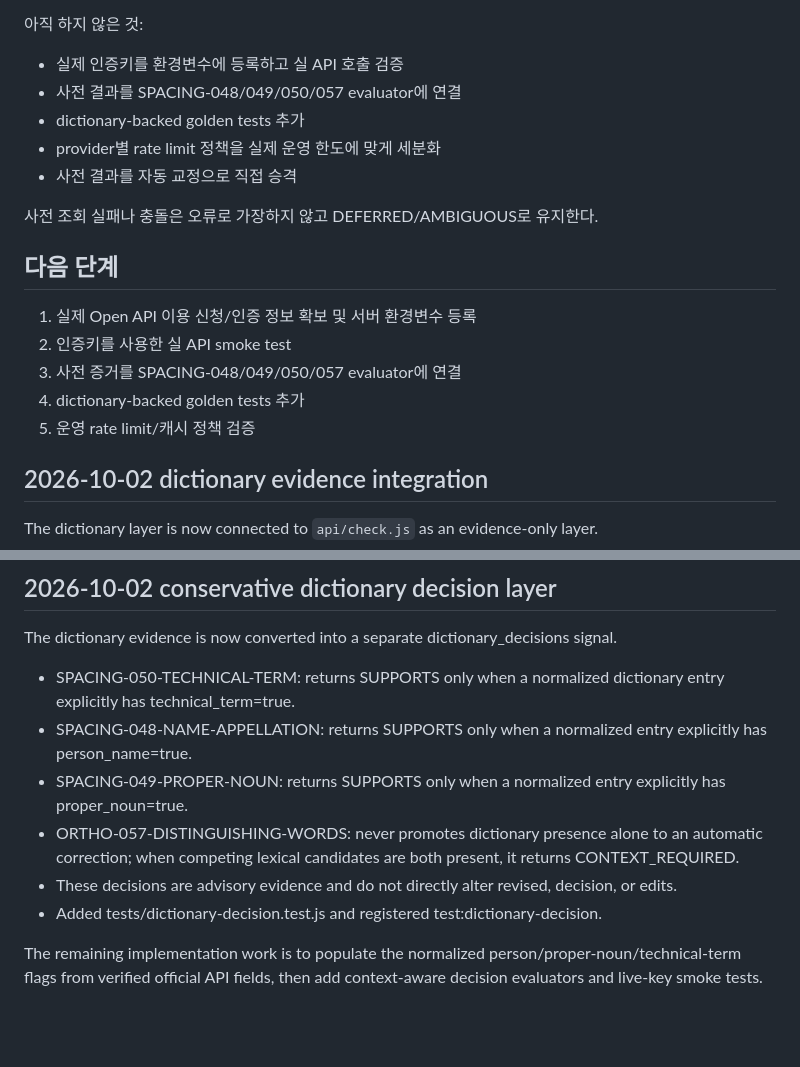
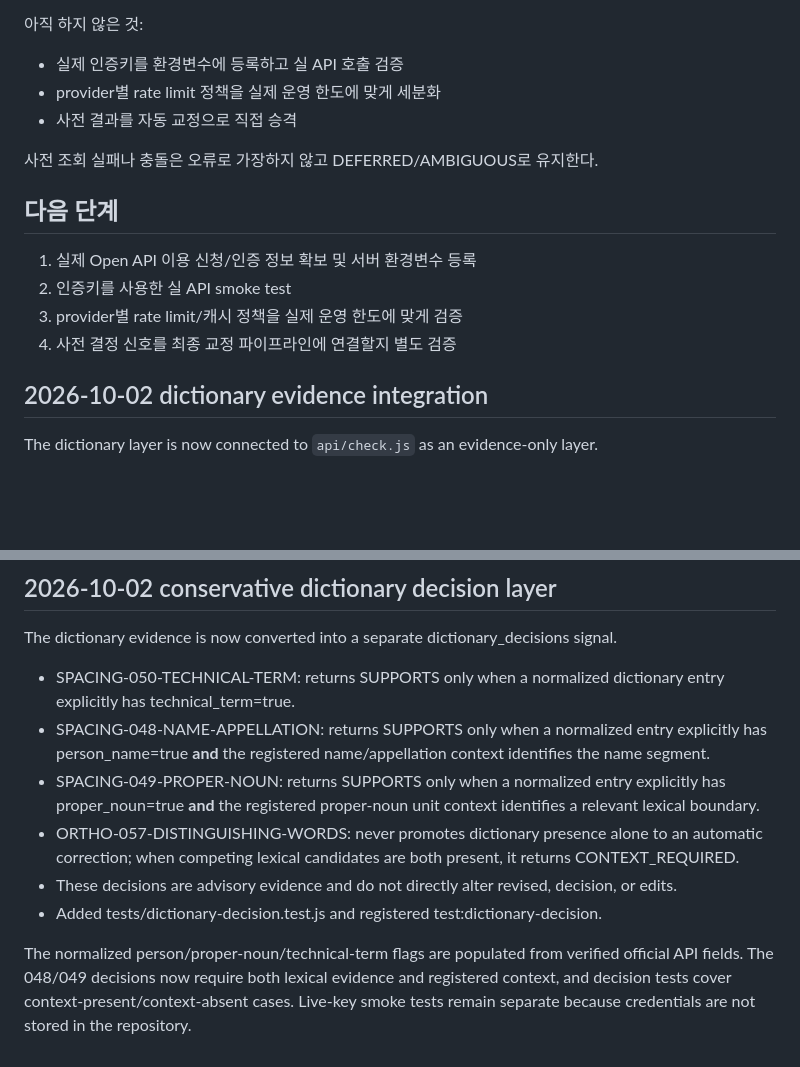
Before and after one commit to kimdanbi1226/aramgeul, a Markdown page: docs/DICTIONARY_LAYER.md, 2 parts joined by grey strips. GitHub-like rendering; blank space fills up the shorter version.

Commit message:
update dictionary decision layer documentation

```diff
--- a/docs/DICTIONARY_LAYER.md
+++ b/docs/DICTIONARY_LAYER.md
@@ -56,8 +56,6 @@ normalizeDictionaryEntry()는 외부 응답을 다음 형태로 정규화한다.
 
 아직 하지 않은 것:
 - 실제 인증키를 환경변수에 등록하고 실 API 호출 검증
-- 사전 결과를 SPACING-048/049/050/057 evaluator에 연결
-- dictionary-backed golden tests 추가
 - provider별 rate limit 정책을 실제 운영 한도에 맞게 세분화
 - 사전 결과를 자동 교정으로 직접 승격
 
@@ -67,9 +65,8 @@ normalizeDictionaryEntry()는 외부 응답을 다음 형태로 정규화한다.
 
 1. 실제 Open API 이용 신청/인증 정보 확보 및 서버 환경변수 등록
 2. 인증키를 사용한 실 API smoke test
-3. 사전 증거를 SPACING-048/049/050/057 evaluator에 연결
-4. dictionary-backed golden tests 추가
-5. 운영 rate limit/캐시 정책 검증
+3. provider별 rate limit/캐시 정책을 실제 운영 한도에 맞게 검증
+4. 사전 결정 신호를 최종 교정 파이프라인에 연결할지 별도 검증
 
 
 ## 2026-10-02 dictionary evidence integration
@@ -95,10 +92,10 @@ This is intentionally a non-breaking integration step. The next layer is to add
 The dictionary evidence is now converted into a separate dictionary_decisions signal.
 
 - SPACING-050-TECHNICAL-TERM: returns SUPPORTS only when a normalized dictionary entry explicitly has technical_term=true.
-- SPACING-048-NAME-APPELLATION: returns SUPPORTS only when a normalized entry explicitly has person_name=true.
-- SPACING-049-PROPER-NOUN: returns SUPPORTS only when a normalized entry explicitly has proper_noun=true.
+- SPACING-048-NAME-APPELLATION: returns SUPPORTS only when a normalized entry explicitly has person_name=true **and** the registered name/appellation context identifies the name segment.
+- SPACING-049-PROPER-NOUN: returns SUPPORTS only when a normalized entry explicitly has proper_noun=true **and** the registered proper-noun unit context identifies a relevant lexical boundary.
 - ORTHO-057-DISTINGUISHING-WORDS: never promotes dictionary presence alone to an automatic correction; when competing lexical candidates are both present, it returns CONTEXT_REQUIRED.
 - These decisions are advisory evidence and do not directly alter revised, decision, or edits.
 - Added tests/dictionary-decision.test.js and registered test:dictionary-decision.
 
-The remaining implementation work is to populate the normalized person/proper-noun/technical-term flags from verified official API fields, then add context-aware decision evaluators and live-key smoke tests.
+The normalized person/proper-noun/technical-term flags are populated from verified official API fields. The 048/049 decisions now require both lexical evidence and registered context, and decision tests cover context-present/context-absent cases. Live-key smoke tests remain separate because credentials are not stored in the repository.
```
